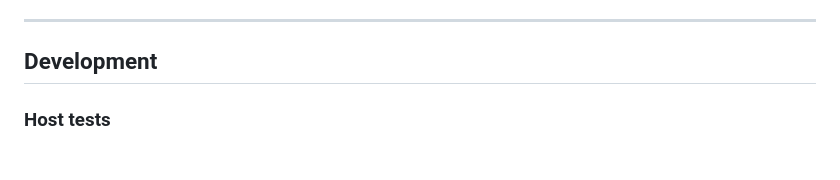
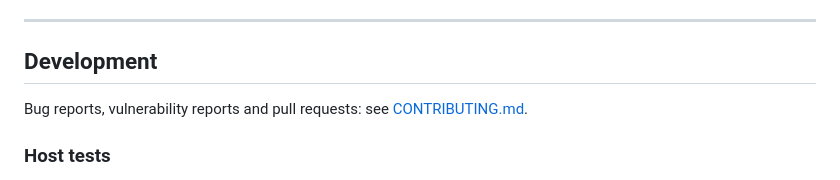
Before and after one commit to cheeseprince/caltrain-notifier, a Markdown page: README.md, the part around the change. Rendered like a GitHub page.

```diff
--- a/README.md
+++ b/README.md
@@ -418,6 +418,9 @@ see `SECURITY.md` for the full trust model.
 
 ## Development
 
+Bug reports, vulnerability reports and pull requests: see
+[CONTRIBUTING.md](CONTRIBUTING.md).
+
 ### Host tests
 
 Pure logic — station lookup, direction, schedule queries, JSON parsing, the
```
Also changed, not shown: CONTRIBUTING.md (added, +107 -0 lines).
